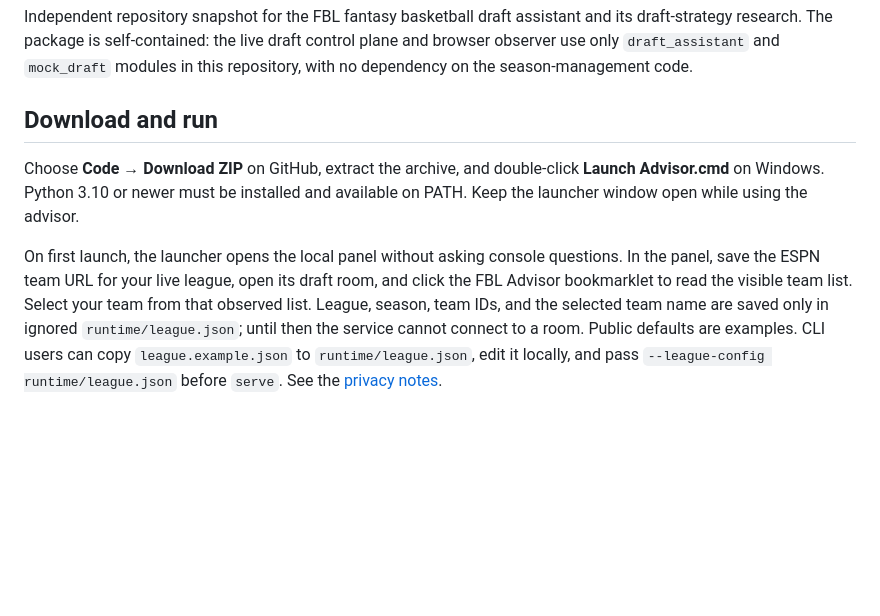
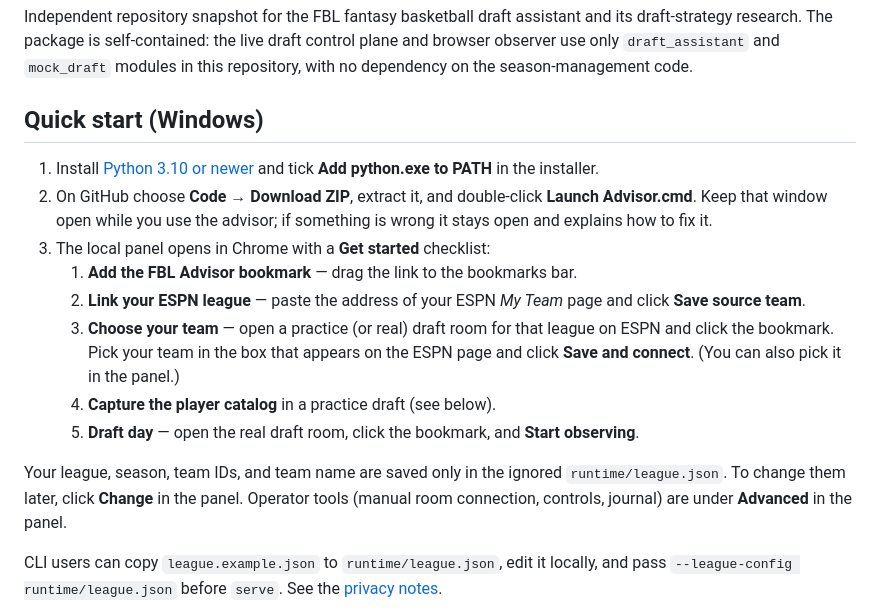
Before and after one commit to nlamb332/fbl-draft, a Markdown page: README.md, the part around the change. Rendered like a GitHub page; blank space fills up the shorter version.

Commit message:
Rewrite README quick start for the guided first-run setup
Co-Authored-By: Claude Opus 5.5 <noreply@anthropic.com>

```diff
--- a/README.md
+++ b/README.md
@@ -5,18 +5,31 @@ and its draft-strategy research. The package is self-contained: the live draft
 control plane and browser observer use only `draft_assistant` and `mock_draft`
 modules in this repository, with no dependency on the season-management code.
 
-## Download and run
+## Quick start (Windows)
 
-Choose **Code → Download ZIP** on GitHub, extract the archive, and double-click
-**Launch Advisor.cmd** on Windows. Python 3.10 or newer must be installed and
-available on PATH. Keep the launcher window open while using the advisor.
+1. Install [Python 3.10 or newer](https://www.python.org/downloads/) and tick
+   **Add python.exe to PATH** in the installer.
+2. On GitHub choose **Code → Download ZIP**, extract it, and double-click
+   **Launch Advisor.cmd**. Keep that window open while you use the advisor;
+   if something is wrong it stays open and explains how to fix it.
+3. The local panel opens in Chrome with a **Get started** checklist:
+   1. **Add the FBL Advisor bookmark** — drag the link to the bookmarks bar.
+   2. **Link your ESPN league** — paste the address of your ESPN *My Team*
+      page and click **Save source team**.
+   3. **Choose your team** — open a practice (or real) draft room for that
+      league on ESPN and click the bookmark. Pick your team in the box that
+      appears on the ESPN page and click **Save and connect**. (You can also
+      pick it in the panel.)
+   4. **Capture the player catalog** in a practice draft (see below).
+   5. **Draft day** — open the real draft room, click the bookmark, and
+      **Start observing**.
 
-On first launch, the launcher opens the local panel without asking console
-questions. In the panel, save the ESPN team URL for your live league, open its
-draft room, and click the FBL Advisor bookmarklet to read the visible team
-list. Select your team from that observed list. League, season, team IDs, and
-the selected team name are saved only in ignored `runtime/league.json`; until
-then the service cannot connect to a room. Public defaults are examples. CLI users can copy `league.example.json` to
+Your league, season, team IDs, and team name are saved only in the ignored
+`runtime/league.json`. To change them later, click **Change** in the panel.
+Operator tools (manual room connection, controls, journal) are under
+**Advanced** in the panel.
+
+CLI users can copy `league.example.json` to
 `runtime/league.json`, edit it locally, and pass `--league-config runtime/league.json`
 before `serve`. See the [privacy notes](docs/PUBLIC_RELEASE_PRIVACY.md).
 
```
